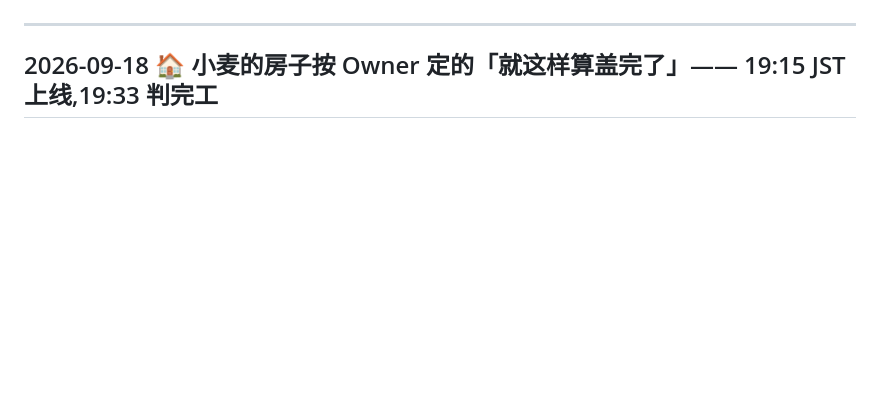
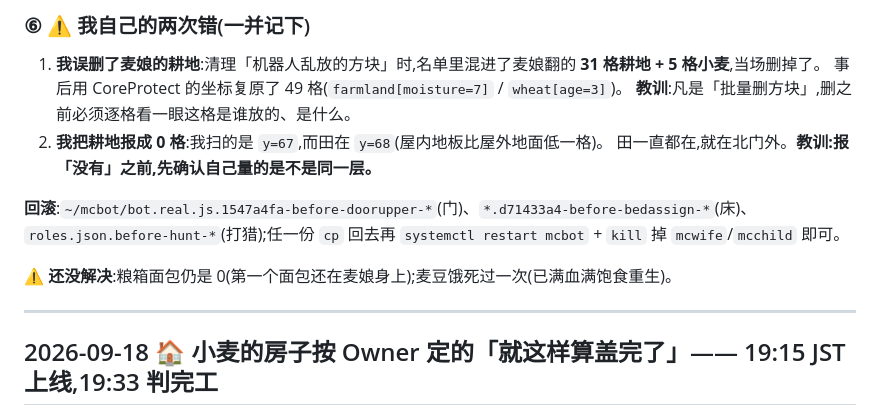
Before and after one commit to howard-bear/mineflayer, a Markdown page: server/CHANGELOG.md, the part around one of its changes. Drawn GitHub-style; blank space fills up the shorter version.

```diff
--- a/server/CHANGELOG.md
+++ b/server/CHANGELOG.md
@@ -695,3 +762,15 @@ CoreProtect 逐格核对现存耕地:**zodiac_bear(Owner)73 格**、MaiNiang 81
+### ⑥ ⚠️ 我自己的两次错(一并记下)
+
+1. **我误删了麦娘的耕地**:清理「机器人乱放的方块」时,名单里混进了麦娘翻的 **31 格耕地 + 5 格小麦**,当场删掉了。
+   事后用 CoreProtect 的坐标复原了 49 格(`farmland[moisture=7]` / `wheat[age=3]`)。
+   **教训**:凡是「批量删方块」,删之前必须逐格看一眼这格是谁放的、是什么。
+2. **我把耕地报成 0 格**:我扫的是 `y=67`,而田在 `y=68`(屋内地板比屋外地面低一格)。
+   田一直都在,就在北门外。**教训:报「没有」之前,先确认自己量的是不是同一层。**
+
+**回滚**:`~/mcbot/bot.real.js.1547a4fa-before-doorupper-*`(门)、`*.d71433a4-before-bedassign-*`(床)、
+`roles.json.before-hunt-*`(打猎);任一份 `cp` 回去再 `systemctl restart mcbot` + `kill` 掉 `mcwife`/`mcchild` 即可。
+
+**⚠️ 还没解决**:粮箱面包仍是 0(第一个面包还在麦娘身上);麦豆饿死过一次(已满血满饱食重生)。
 
 ---
 
```
Also changed, not shown: other parts of server/CHANGELOG.md (+67 -0 lines).
